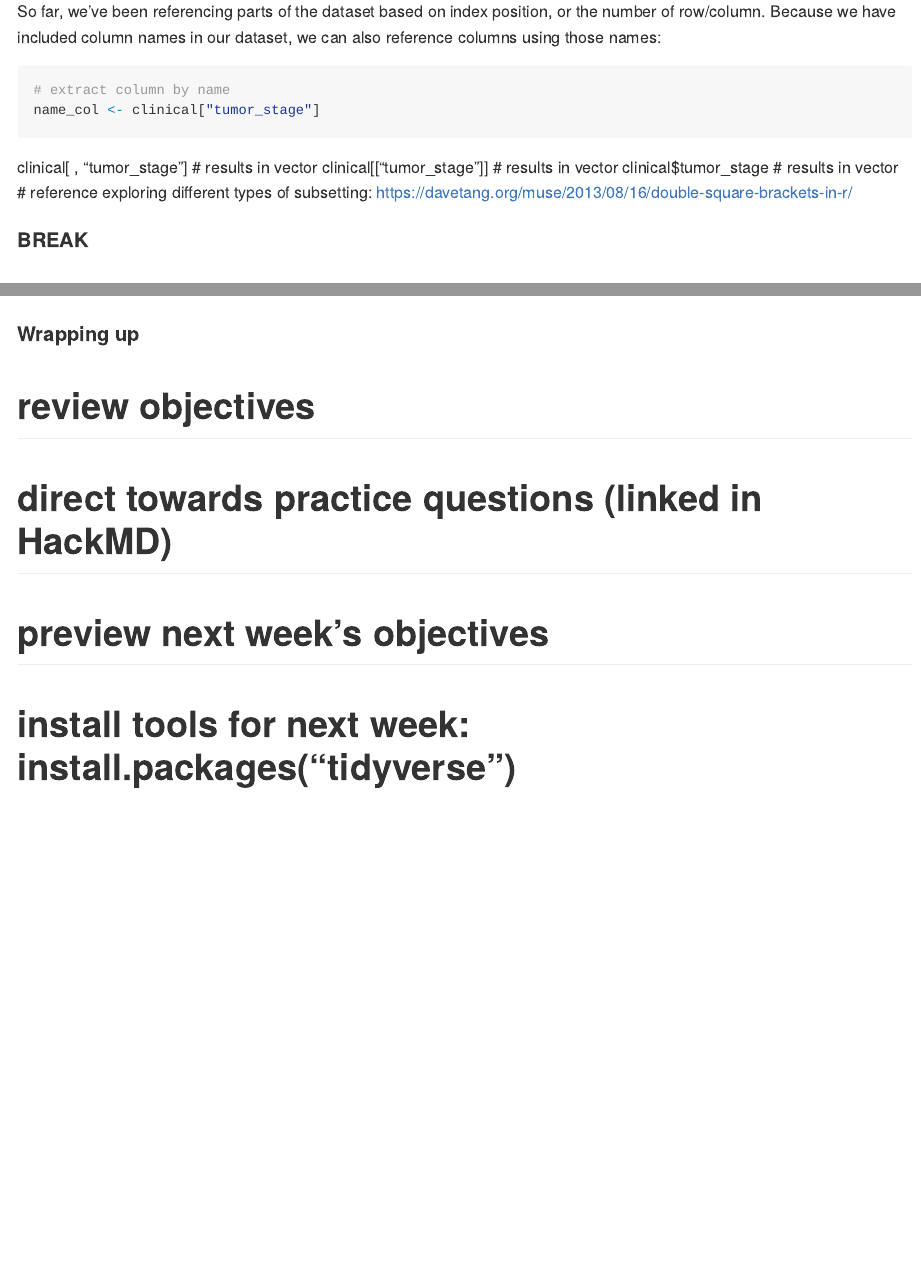
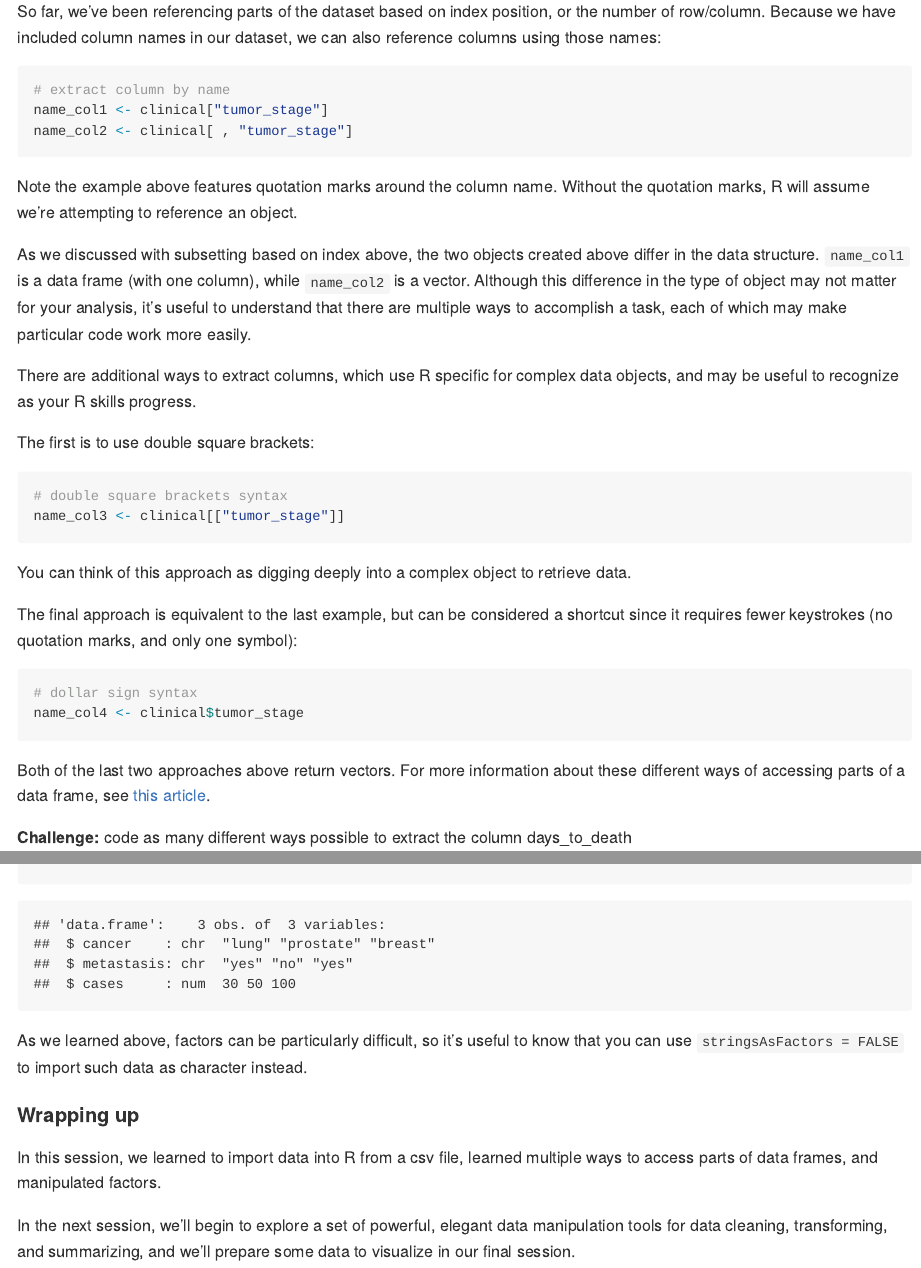
Before and after one commit to fredhutchio/r_intro, an R Markdown document (week2.Rmd): the page in a window 1100 px wide, from 8070 px down, and a second part further down, joined at a grey line. The pictures show the output file week2.md that the author committed with the source, drawn offline in the style of GitHub; long lines of code are wrapped.

Commit message:
subsetting, building data frames

````diff
--- a/week2.Rmd
+++ b/week2.Rmd
@@ -310,22 +310,40 @@ we can also reference columns using those names:
 
 ```{r}
 # extract column by name
-name_col <- clinical["tumor_stage"]
+name_col1 <- clinical["tumor_stage"]
+name_col2 <- clinical[ , "tumor_stage"]
 ```
 
+Note the example above features quotation marks around the column name.
+Without the quotation marks,
+R will assume we're attempting to reference an object.
 
+As we discussed with subsetting based on index above,
+the two objects created above differ in the data structure.
+`name_col1` is a data frame (with one column),
+while `name_col2` is a vector.
+Although this difference in the type of object may not matter for your analysis,
+it's useful to understand that there are multiple ways to accomplish a task,
+each of which may make particular code work more easily.
 
-clinical[ , "tumor_stage"] # results in vector
-clinical[["tumor_stage"]] # results in vector
-clinical$tumor_stage # results in vector
-# reference exploring different types of subsetting: https://davetang.org/muse/2013/08/16/double-square-brackets-in-r/
+There are additional ways to extract columns,
+which use R specific for complex data objects,
+and may be useful to recognize as your R skills progress.
 
-#### BREAK ####
+The first is to use double square brackets:
 
-## Challenge: code as many different ways possible to extract the column days_to_death
+```{r}
+# double square brackets syntax
+name_col3 <- clinical[["tumor_stage"]]
+```
 
-## Challenge: extract the first 6 rows for only age at diagnosis and days to death
+You can think of this approach as digging deeply into a complex object
+to retrieve data.
 
-## Challenge: calculate the range and mean for cigarettes per day
+The final approach is equivalent to the last example,
+but can be considered a shortcut since it requires fewer keystrokes
+(no quotation marks, and only one symbol):
 
-#### Factors ####
+```{r}
+# dollar sign syntax
+name_col4 <- clinical$tumor_stage
@@ -332 +351,6 @@ clinical$tumor_stage # results in vector
 
+Both of the last two approaches above return vectors.
+For more information about these different ways of accessing parts of a data frame,
+see [this article](https://www.r-bloggers.com/r-accessors-explained/).
+
+**Challenge:** code as many different ways possible to extract the column days_to_death
@@ -388,7 +441,16 @@ str(example_df2)
+As we learned above,
+factors can be particularly difficult,
+so it's useful to know that you can use `stringsAsFactors = FALSE`
+to import such data as character instead.
 
 #### Wrapping up ####
 
-# review objectives
-# direct towards practice questions (linked in HackMD)
-# preview next week's objectives
-# install tools for next week: install.packages("tidyverse")
+In this session,
+we learned to import data into R from a csv file,
+learned multiple ways to access parts of data frames,
+and manipulated factors.
+
+In the next session,
+we'll begin to explore a set of powerful, elegant data manipulation tools
+for data cleaning, transforming, and summarizing,
+and we'll prepare some data to visualize in our final session.
````
Also changed, not shown: week2.md, week2.Rmd (54 more changed lines).
